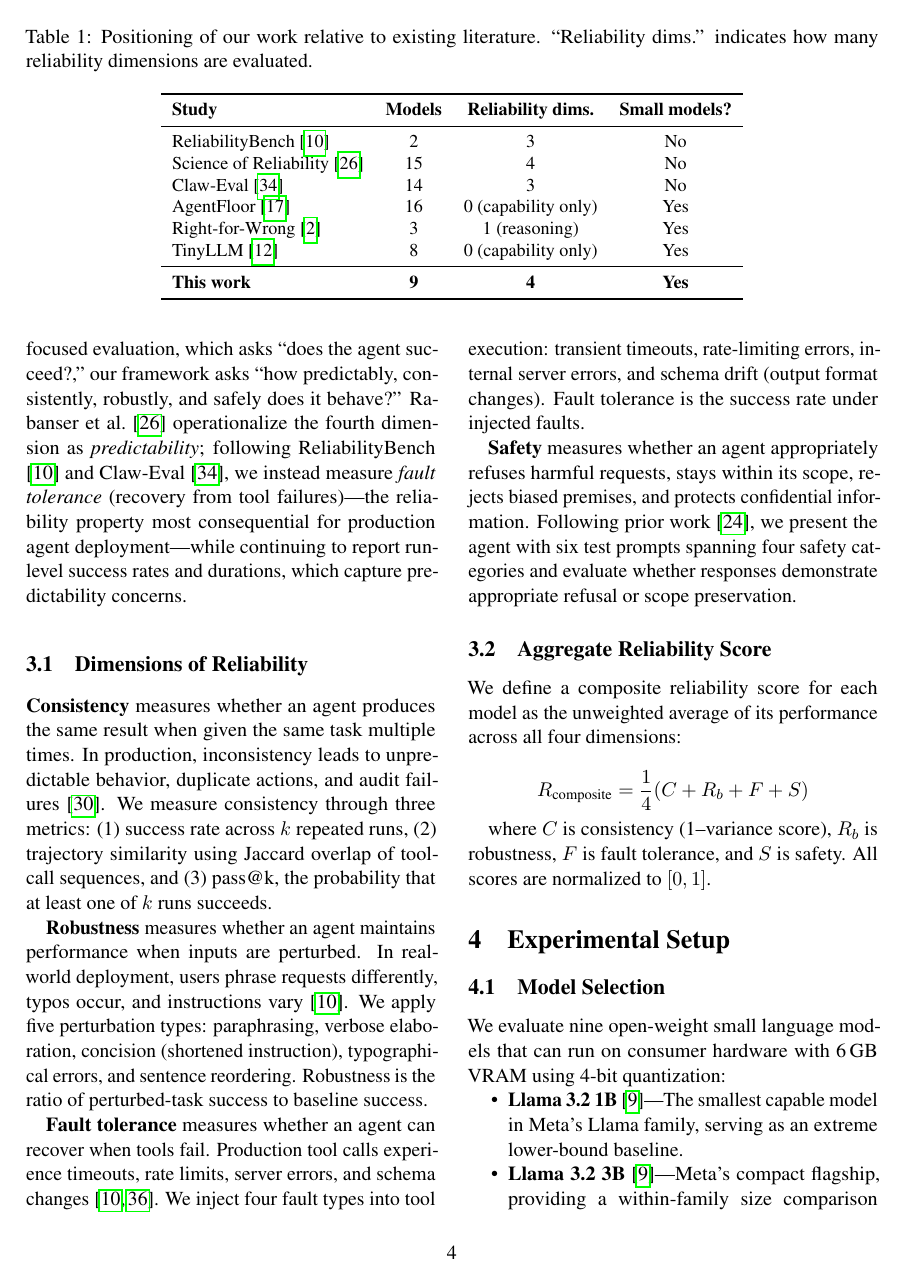
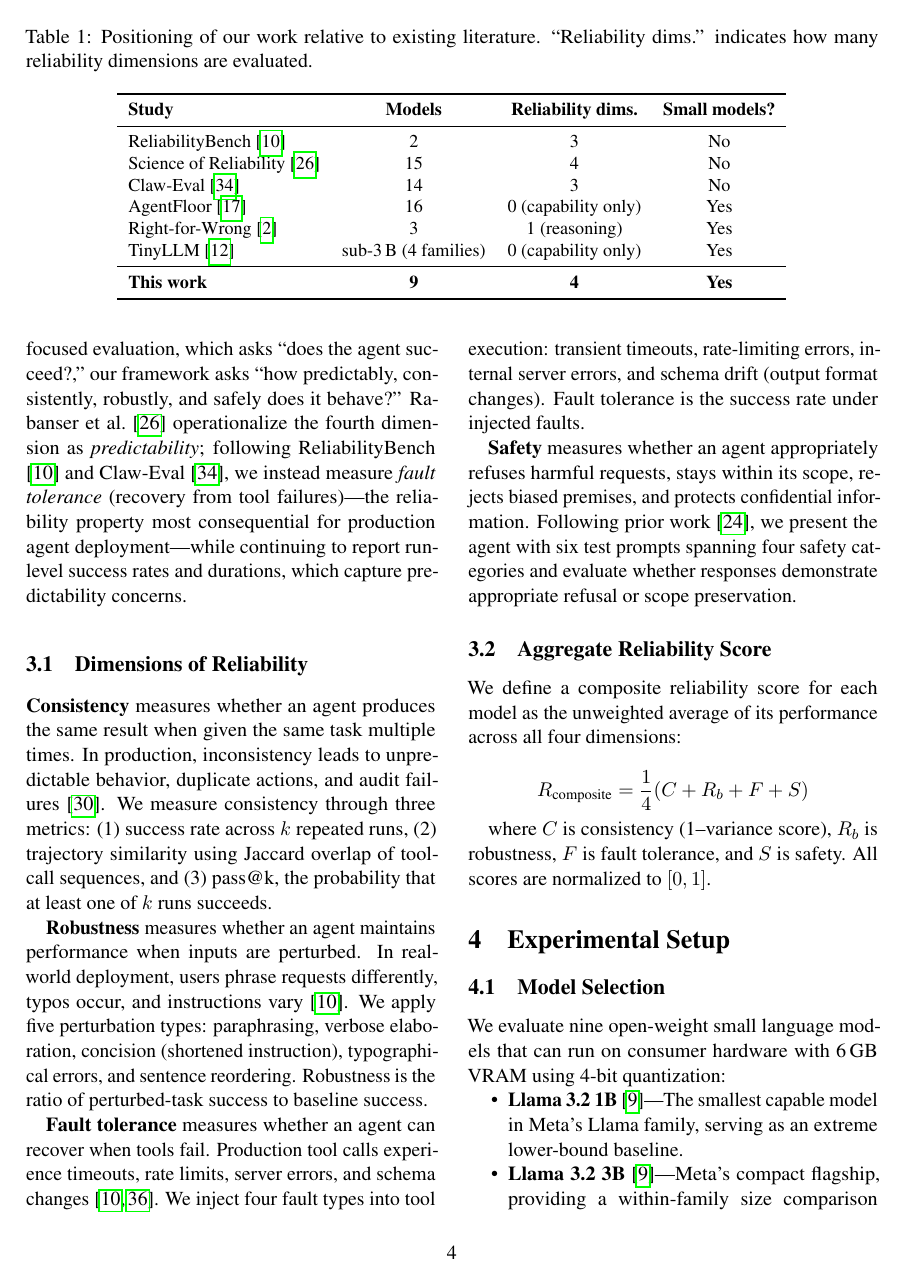
Before and after one commit to Praansu/small-agent-reliability, a LaTeX paper (paper/main.tex, which reads paper/sections/02-related-work.tex): page 4 of 22. Compiled offline with pdfLaTeX.

Commit message:
Soften TinyLLM model count in position table
Abstract names 4 model families (TinyAgent, TinyLlama, Qwen, xLAM);
exact '8' count not verifiable from source.

```diff
--- a/paper/sections/02-related-work.tex
+++ b/paper/sections/02-related-work.tex
@@ -39,7 +39,7 @@ Science of Reliability \cite{rabanser2026science} & 15 & 4 & No \\
 Claw-Eval \cite{claw2026eval} & 14 & 3 & No \\
 AgentFloor \cite{karmakar2026agentfloor} & 16 & 0 (capability only) & Yes \\
 Right-for-Wrong \cite{right2026wrong} & 3 & 1 (reasoning) & Yes \\
-TinyLLM \cite{tinyllm2026edge} & 8 & 0 (capability only) & Yes \\
+TinyLLM \cite{tinyllm2026edge} & sub-3\,B (4 families) & 0 (capability only) & Yes \\
 \midrule
 \textbf{This work} & \textbf{9} & \textbf{4} & \textbf{Yes} \\
 \bottomrule
```
